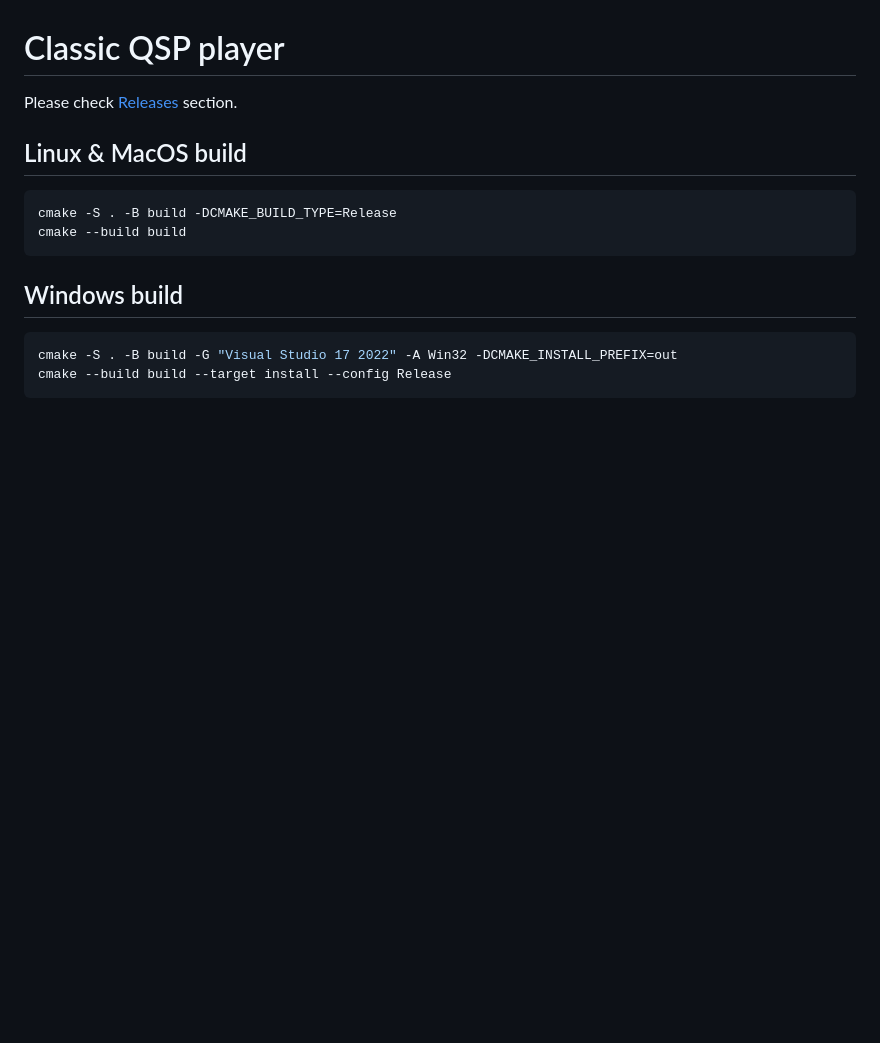
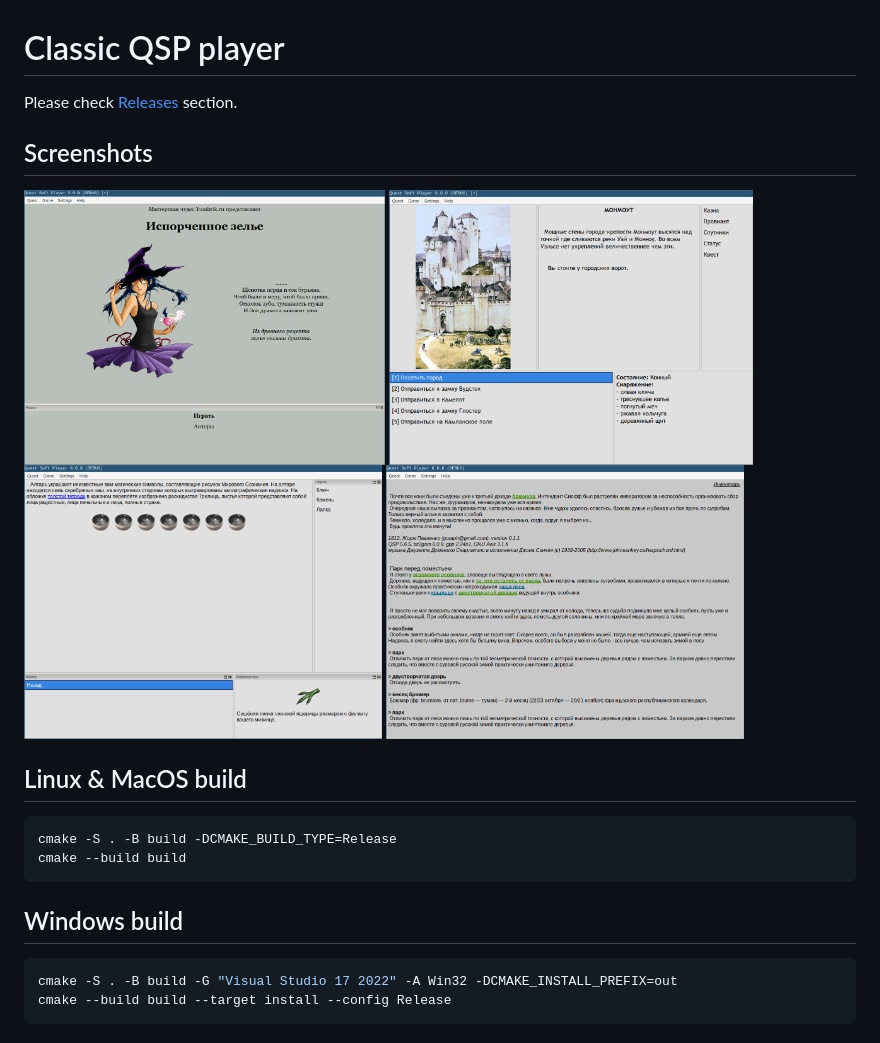
Before and after one commit to QSPFoundation/qspgui, a Markdown page: README.md, the part around the change. GitHub-like rendering; pictures changed too: screenshots/example1.png (added), screenshots/example2.png (added), screenshots/example3.png (added); blank space fills up the shorter version.

Commit message:
Add screenshots

```diff
--- a/README.md
+++ b/README.md
@@ -1,6 +1,11 @@
 # Classic QSP player
 
 Please check [Releases](https://github.com/QSPFoundation/qspgui/releases) section.
+
+## Screenshots
+
+<img alt="Screenshot 1" src="screenshots/example1.png" height="275px" /> <img alt="Screenshot 2" src="screenshots/example2.png" height="275px" />
+<img alt="Screenshot 3" src="screenshots/example3.png" height="275px" /> <img alt="Screenshot 4" src="screenshots/example4.png" height="275px" />
 
 ## Linux & MacOS build
 
```
